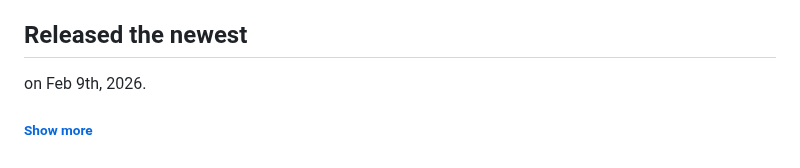
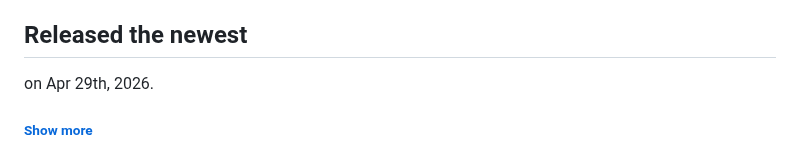
Before and after one commit to Uchida16104/NodeGL, a Markdown page: README.md, the part around the change. GitHub-like rendering.

```diff
--- a/README.md
+++ b/README.md
@@ -41,5 +41,5 @@
 <h2>First commited as "NodeBook"</h2>
 <p>on Jan 19th, 2023.</p>
 <h2>Released the newest</h2>
-<p>on Feb 9th, 2026.</p>
+<p>on Apr 29th, 2026.</p>
 <h6><a href="https://github.com/Uchida16104/NodeGL/commits/main/README.md">Show more</a></h6>
```
